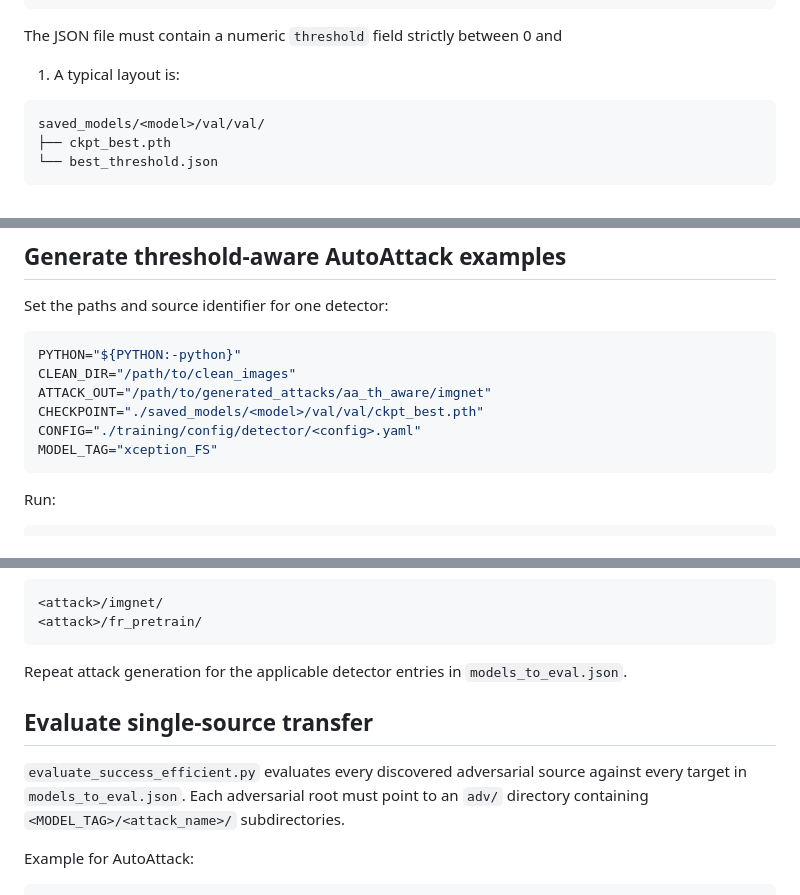
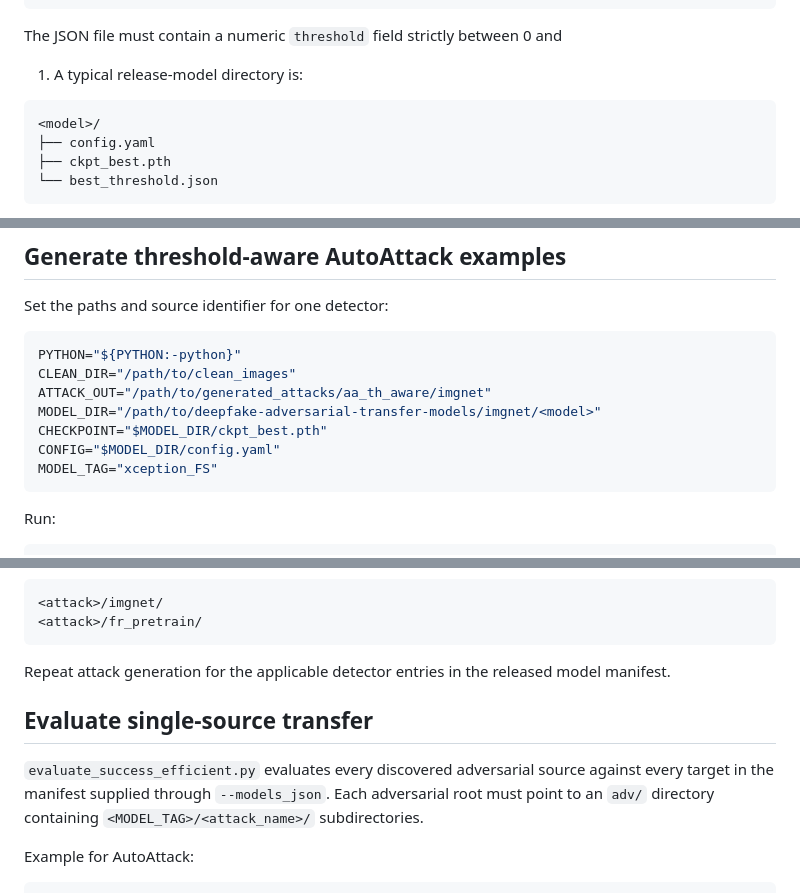
Before and after one commit to RafaelMMamede/deepfake-adversarial-transfer, a Markdown page: attacks/README.md, 3 parts joined by grey strips. GitHub-like rendering.

Commit message:
Use released model layout in attack examples

````diff
--- a/attacks/README.md
+++ b/attacks/README.md
@@ -134,10 +134,11 @@ threshold.json
 ```
 
 The JSON file must contain a numeric `threshold` field strictly between 0 and
-1. A typical layout is:
+1. A typical release-model directory is:
 
 ```text
-saved_models/<model>/val/val/
+<model>/
+├── config.yaml
 ├── ckpt_best.pth
 └── best_threshold.json
 ```
@@ -175,8 +176,9 @@ Set the paths and source identifier for one detector:
 PYTHON="${PYTHON:-python}"
 CLEAN_DIR="/path/to/clean_images"
 ATTACK_OUT="/path/to/generated_attacks/aa_th_aware/imgnet"
-CHECKPOINT="./saved_models/<model>/val/val/ckpt_best.pth"
-CONFIG="./training/config/detector/<config>.yaml"
+MODEL_DIR="/path/to/deepfake-adversarial-transfer-models/imgnet/<model>"
+CHECKPOINT="$MODEL_DIR/ckpt_best.pth"
+CONFIG="$MODEL_DIR/config.yaml"
 MODEL_TAG="xception_FS"
 ```
 
@@ -275,13 +278,13 @@ models:
 <attack>/fr_pretrain/
 ```
 
-Repeat attack generation for the applicable detector entries in
-`models_to_eval.json`.
+Repeat attack generation for the applicable detector entries in the released
+model manifest.
 
 ## Evaluate single-source transfer
 
 `evaluate_success_efficient.py` evaluates every discovered adversarial source
-against every target in `models_to_eval.json`. Each adversarial root must point
+against every target in the manifest supplied through `--models_json`. Each adversarial root must point
 to an `adv/` directory containing `<MODEL_TAG>/<attack_name>/` subdirectories.
 
 Example for AutoAttack:
````
Also changed, not shown: other parts of attacks/README.md (+4 -3 lines).
